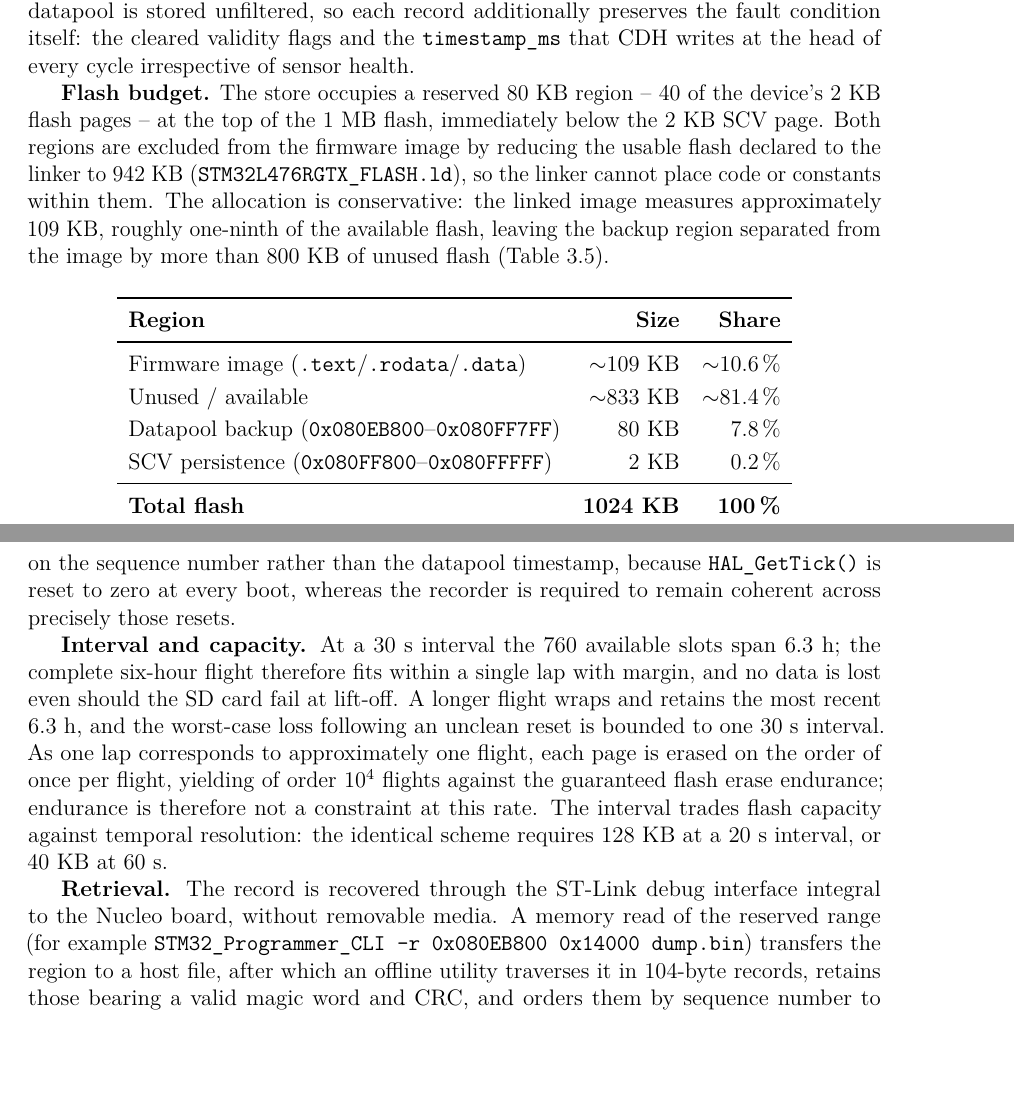
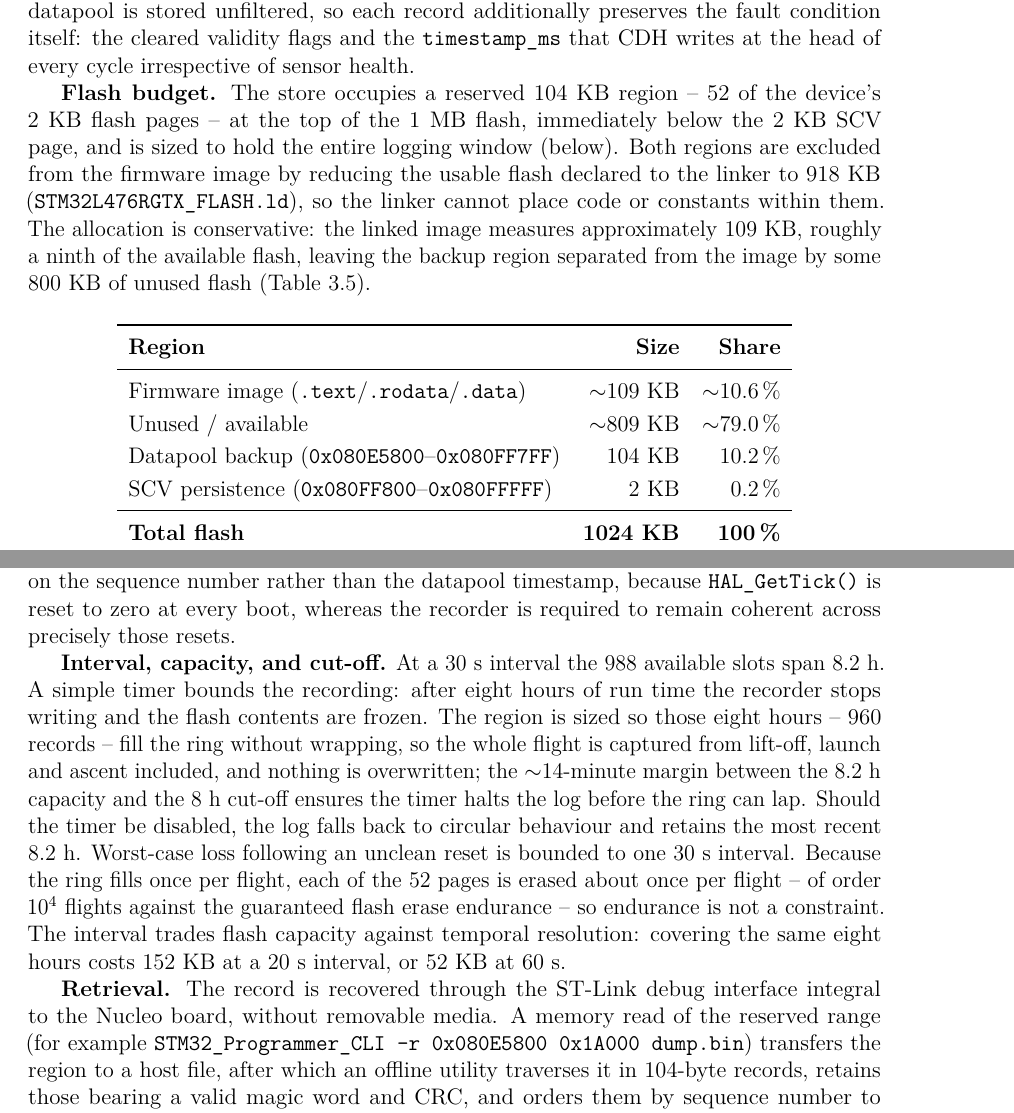
Before and after one commit to k-hesselmann/scsd-lakitu-cubesat, a LaTeX thesis (Final_Report/main.tex, which reads Final_Report/chapters/cdh.tex): two parts of pages 14 and 15 of 43 before the commit and two parts of pages 14 and 15 of 44 after it, joined at a grey line, cut so that both start at the same text, the shorter picture padded with empty space. Compiled offline with pdfLaTeX.

Commit message:
CDH chapter: 8 h logging cut-off and 104 KB backup budget
Size the datapool black-box to hold the full 8 h logging window (104 KB,
52 pages) and add a simple timer that stops logging after 8 h, so the
whole flight is captured from lift-off without the ring wrapping. Update
the flash budget table and addresses accordingly.

Co-Authored-By: Claude Opus 4.8 <noreply@anthropic.com>

```diff
--- a/Final_Report/chapters/cdh.tex
+++ b/Final_Report/chapters/cdh.tex
@@ -232,15 +232,15 @@ stored unfiltered, so each record additionally preserves the fault condition
 itself: the cleared validity flags and the \texttt{timestamp\_ms} that CDH
 writes at the head of every cycle irrespective of sensor health.
 
-\textbf{Flash budget.} The store occupies a reserved 80~KB region -- 40 of the
+\textbf{Flash budget.} The store occupies a reserved 104~KB region -- 52 of the
 device's 2~KB flash pages -- at the top of the 1~MB flash, immediately below
-the 2~KB SCV page. Both regions are excluded from the firmware image by
-reducing the usable flash declared to the linker to 942~KB
-(\texttt{STM32L476RGTX\_FLASH.ld}), so the linker cannot place code or
-constants within them. The allocation is conservative: the linked image
-measures approximately 109~KB, roughly one-ninth of the available flash,
-leaving the backup region separated from the image by more than 800~KB of
-unused flash (Table~\ref{tab:cdh-nvm-budget}).
+the 2~KB SCV page, and is sized to hold the entire logging window (below).
+Both regions are excluded from the firmware image by reducing the usable flash
+declared to the linker to 918~KB (\texttt{STM32L476RGTX\_FLASH.ld}), so the
+linker cannot place code or constants within them. The allocation is
+conservative: the linked image measures approximately 109~KB, roughly a ninth
+of the available flash, leaving the backup region separated from the image by
+some 800~KB of unused flash (Table~\ref{tab:cdh-nvm-budget}).
 
 \begin{table}[H]
 \centering
@@ -249,8 +249,8 @@ unused flash (Table~\ref{tab:cdh-nvm-budget}).
 \textbf{Region} & \textbf{Size} & \textbf{Share} \\
 \midrule
 Firmware image (\texttt{.text}/\texttt{.rodata}/\texttt{.data})   & $\sim$109~KB & $\sim$10.6\,\% \\
-Unused / available                                                & $\sim$833~KB & $\sim$81.4\,\% \\
-Datapool backup (\texttt{0x080EB800}--\texttt{0x080FF7FF})        & 80~KB        & 7.8\,\% \\
+Unused / available                                                & $\sim$809~KB & $\sim$79.0\,\% \\
+Datapool backup (\texttt{0x080E5800}--\texttt{0x080FF7FF})        & 104~KB       & 10.2\,\% \\
 SCV persistence (\texttt{0x080FF800}--\texttt{0x080FFFFF})        & 2~KB         & 0.2\,\% \\
 \midrule
 \textbf{Total flash}                                              & \textbf{1024~KB} & \textbf{100\,\%} \\
@@ -271,21 +271,26 @@ rely on the sequence number rather than the datapool timestamp, because
 \texttt{HAL\_GetTick()} is reset to zero at every boot, whereas the recorder is
 required to remain coherent across precisely those resets.
 
-\textbf{Interval and capacity.} At a 30~s interval the 760 available slots span
-6.3~h; the complete six-hour flight therefore fits within a single lap with
-margin, and no data is lost even should the SD card fail at lift-off. A longer
-flight wraps and retains the most recent 6.3~h, and the worst-case loss
-following an unclean reset is bounded to one 30~s interval. As one lap
-corresponds to approximately one flight, each page is erased on the order of
-once per flight, yielding of order $10^{4}$ flights against the guaranteed
-flash erase endurance; endurance is therefore not a constraint at this rate.
-The interval trades flash capacity against temporal resolution: the identical
-scheme requires 128~KB at a 20~s interval, or 40~KB at 60~s.
+\textbf{Interval, capacity, and cut-off.} At a 30~s interval the 988 available
+slots span 8.2~h. A simple timer bounds the recording: after eight hours of run
+time the recorder stops writing and the flash contents are frozen. The region
+is sized so those eight hours -- 960 records -- fill the ring without wrapping,
+so the whole flight is captured from lift-off, launch and ascent included, and
+nothing is overwritten; the $\sim$14-minute margin between the 8.2~h capacity
+and the 8~h cut-off ensures the timer halts the log before the ring can lap.
+Should the timer be disabled, the log falls back to circular behaviour and
+retains the most recent 8.2~h. Worst-case loss following an unclean reset is
+bounded to one 30~s interval. Because the ring fills once per flight, each of
+the 52 pages is erased about once per flight -- of order $10^{4}$ flights
+against the guaranteed flash erase endurance -- so endurance is not a
+constraint. The interval trades flash capacity against temporal resolution:
+covering the same eight hours costs 152~KB at a 20~s interval, or 52~KB at
+60~s.
 
 \textbf{Retrieval.} The record is recovered through the ST-Link debug interface
 integral to the Nucleo board, without removable media. A memory read of the
 reserved range (for example
-\texttt{STM32\_Programmer\_CLI -r 0x080EB800 0x14000 dump.bin}) transfers the
+\texttt{STM32\_Programmer\_CLI -r 0x080E5800 0x1A000 dump.bin}) transfers the
 region to a host file, after which an offline utility traverses it in 104-byte
 records, retains those bearing a valid magic word and CRC, and orders them by
 sequence number to reconstruct the flight time-line.
```
